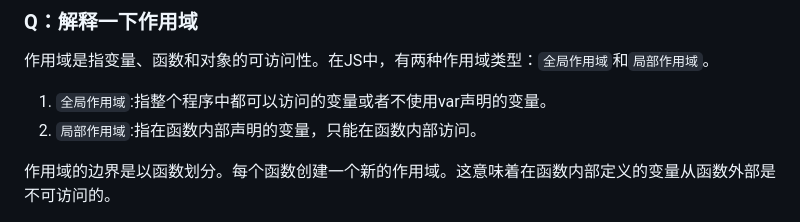
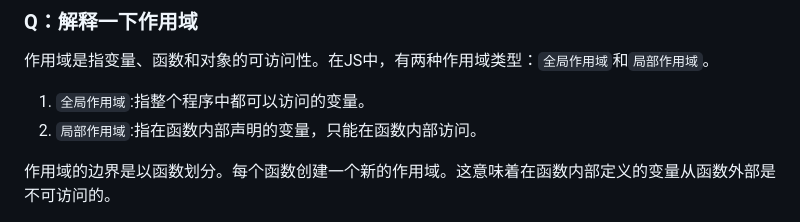
Before and after one commit to inditf/practiceJS, a Markdown page: week2Answer.md, the part around the change. GitHub-like rendering.

Commit message:
update answer

```diff
--- a/week2Answer.md
+++ b/week2Answer.md
@@ -57,7 +57,7 @@ var变量可以重复声明，而在同一块级作用域，let变量不能重
 
 ### Q：解释一下作用域
 作用域是指变量、函数和对象的可访问性。在JS中，有两种作用域类型：`全局作用域`和`局部作用域`。
-1. `全局作用域`:指整个程序中都可以访问的变量或者不使用var声明的变量。
+1. `全局作用域`:指整个程序中都可以访问的变量。
 2. `局部作用域`:指在函数内部声明的变量，只能在函数内部访问。
 
 作用域的边界是以函数划分。每个函数创建一个新的作用域。这意味着在函数内部定义的变量从函数外部是不可访问的。
```
